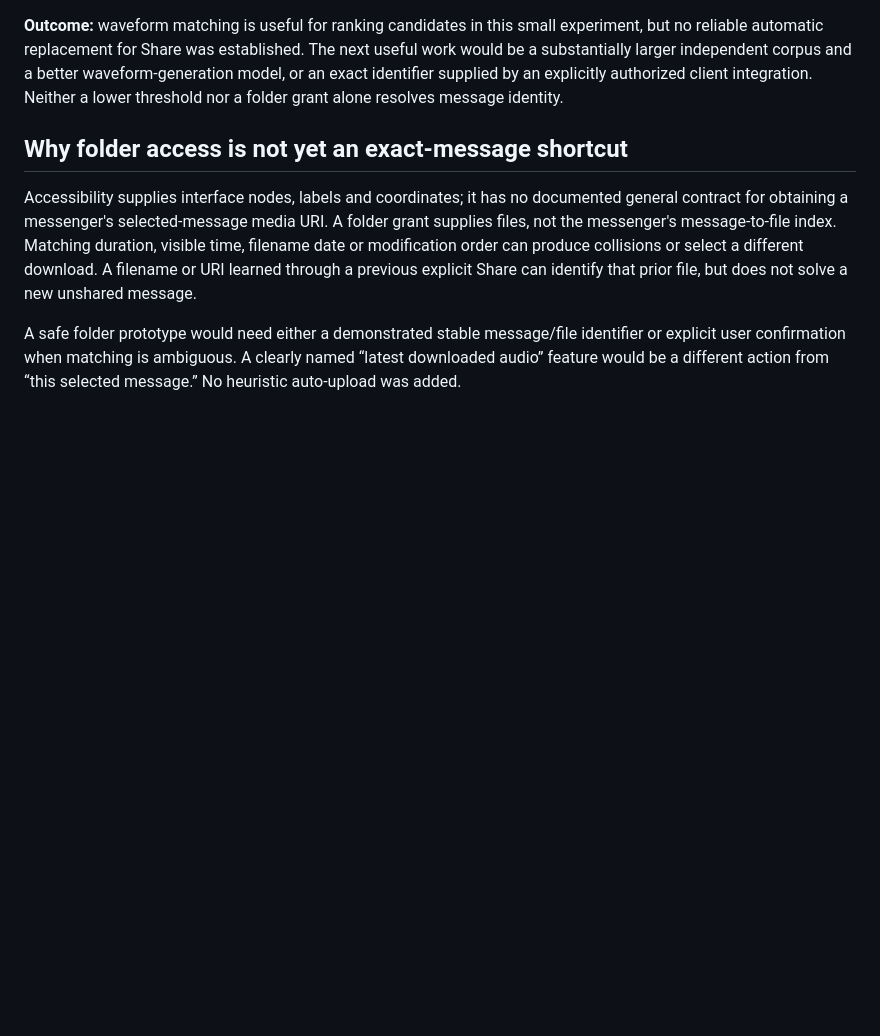
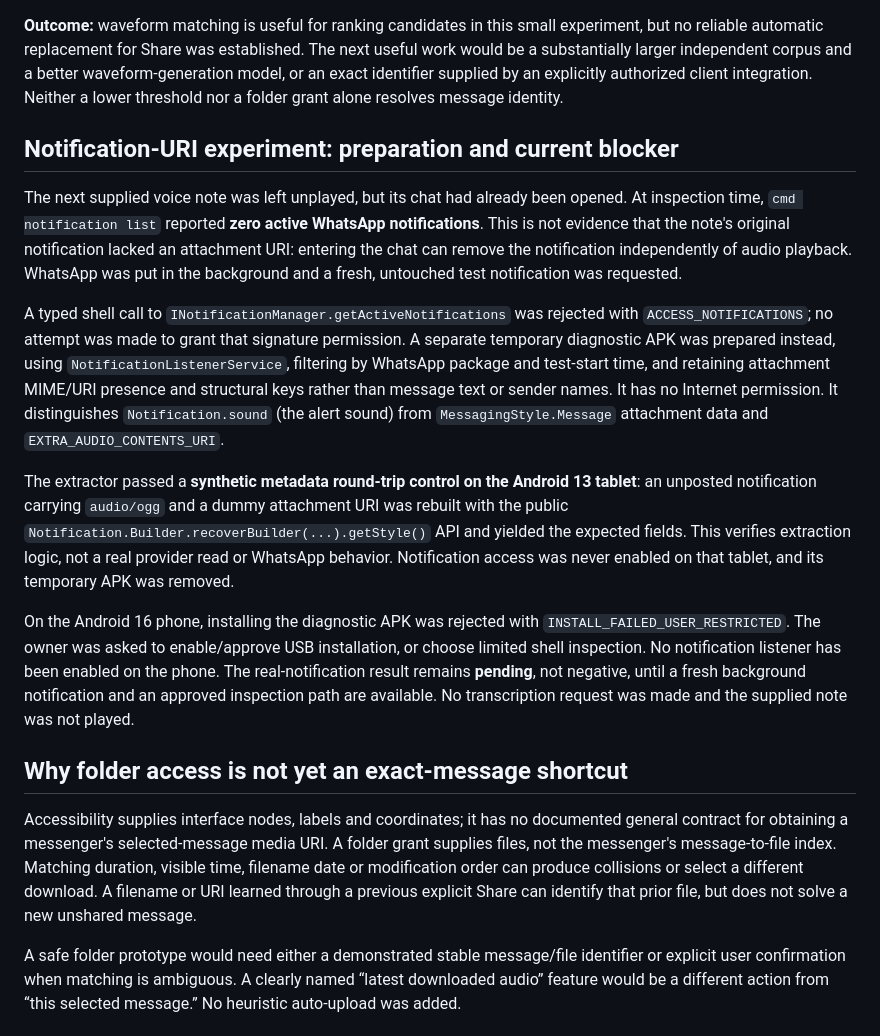
Before and after one commit to ImAngelParraga/OpenVoiceIME, a Markdown page: docs/research/direct-audio-access.md, the part around the change. Rendered like a GitHub page; blank space fills up the shorter version.

Commit message:
docs: prepare notification URI verification

```diff
--- a/docs/research/direct-audio-access.md
+++ b/docs/research/direct-audio-access.md
@@ -108,6 +108,16 @@ The final notification-code check found the standard `MessagingStyle.Message.set
 
 **Outcome:** waveform matching is useful for ranking candidates in this small experiment, but no reliable automatic replacement for Share was established. The next useful work would be a substantially larger independent corpus and a better waveform-generation model, or an exact identifier supplied by an explicitly authorized client integration. Neither a lower threshold nor a folder grant alone resolves message identity.
 
+## Notification-URI experiment: preparation and current blocker
+
+The next supplied voice note was left unplayed, but its chat had already been opened. At inspection time, `cmd notification list` reported **zero active WhatsApp notifications**. This is not evidence that the note's original notification lacked an attachment URI: entering the chat can remove the notification independently of audio playback. WhatsApp was put in the background and a fresh, untouched test notification was requested.
+
+A typed shell call to `INotificationManager.getActiveNotifications` was rejected with `ACCESS_NOTIFICATIONS`; no attempt was made to grant that signature permission. A separate temporary diagnostic APK was prepared instead, using `NotificationListenerService`, filtering by WhatsApp package and test-start time, and retaining attachment MIME/URI presence and structural keys rather than message text or sender names. It has no Internet permission. It distinguishes `Notification.sound` (the alert sound) from `MessagingStyle.Message` attachment data and `EXTRA_AUDIO_CONTENTS_URI`.
+
+The extractor passed a **synthetic metadata round-trip control on the Android 13 tablet**: an unposted notification carrying `audio/ogg` and a dummy attachment URI was rebuilt with the public `Notification.Builder.recoverBuilder(...).getStyle()` API and yielded the expected fields. This verifies extraction logic, not a real provider read or WhatsApp behavior. Notification access was never enabled on that tablet, and its temporary APK was removed.
+
+On the Android 16 phone, installing the diagnostic APK was rejected with `INSTALL_FAILED_USER_RESTRICTED`. The owner was asked to enable/approve USB installation, or choose limited shell inspection. No notification listener has been enabled on the phone. The real-notification result remains **pending**, not negative, until a fresh background notification and an approved inspection path are available. No transcription request was made and the supplied note was not played.
+
 ## Why folder access is not yet an exact-message shortcut
 
 Accessibility supplies interface nodes, labels and coordinates; it has no documented general contract for obtaining a messenger's selected-message media URI. A folder grant supplies files, not the messenger's message-to-file index. Matching duration, visible time, filename date or modification order can produce collisions or select a different download. A filename or URI learned through a previous explicit Share can identify that prior file, but does not solve a new unshared message.
```
Also changed, not shown: SPEC.md (+2 -0 lines).
